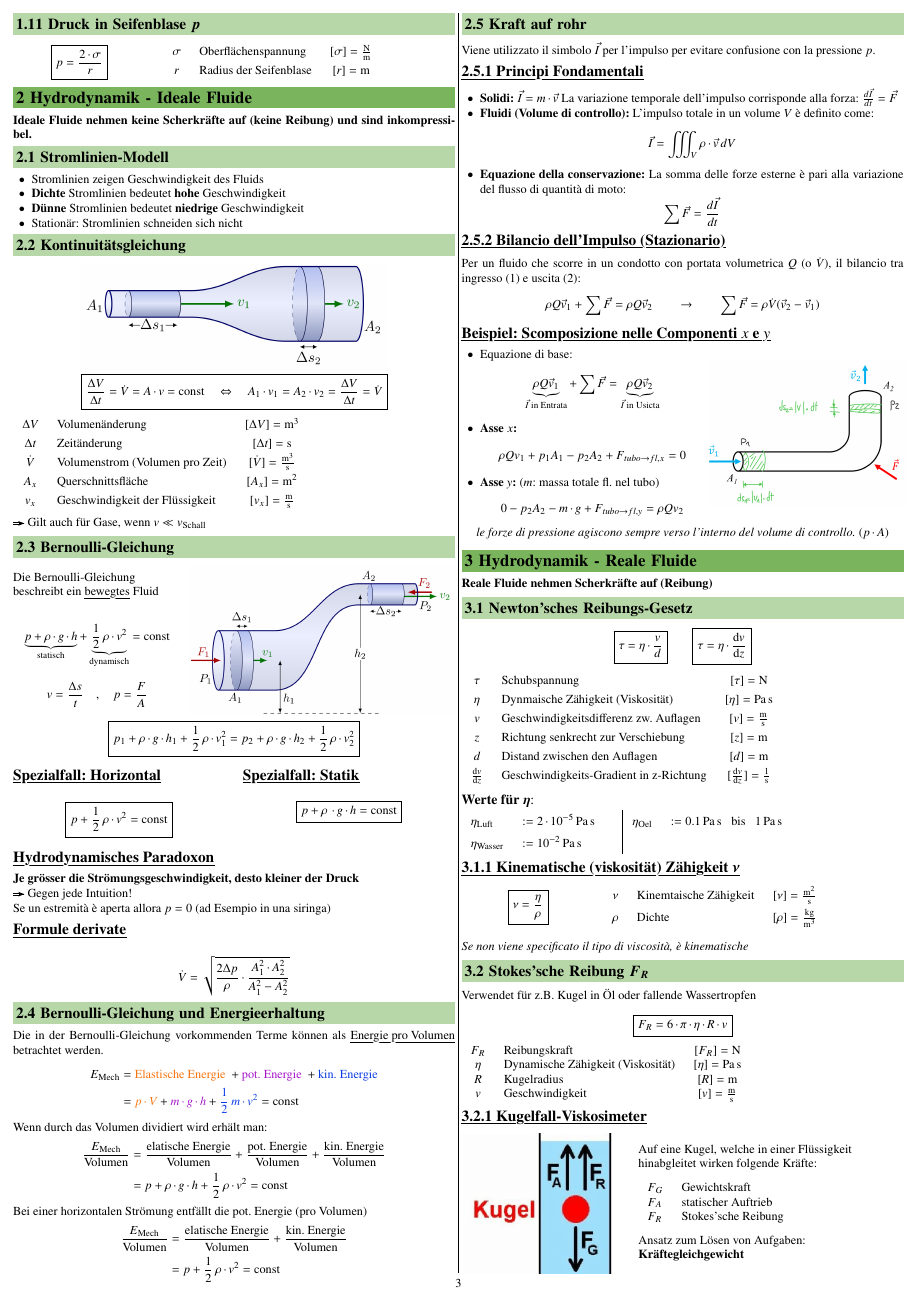
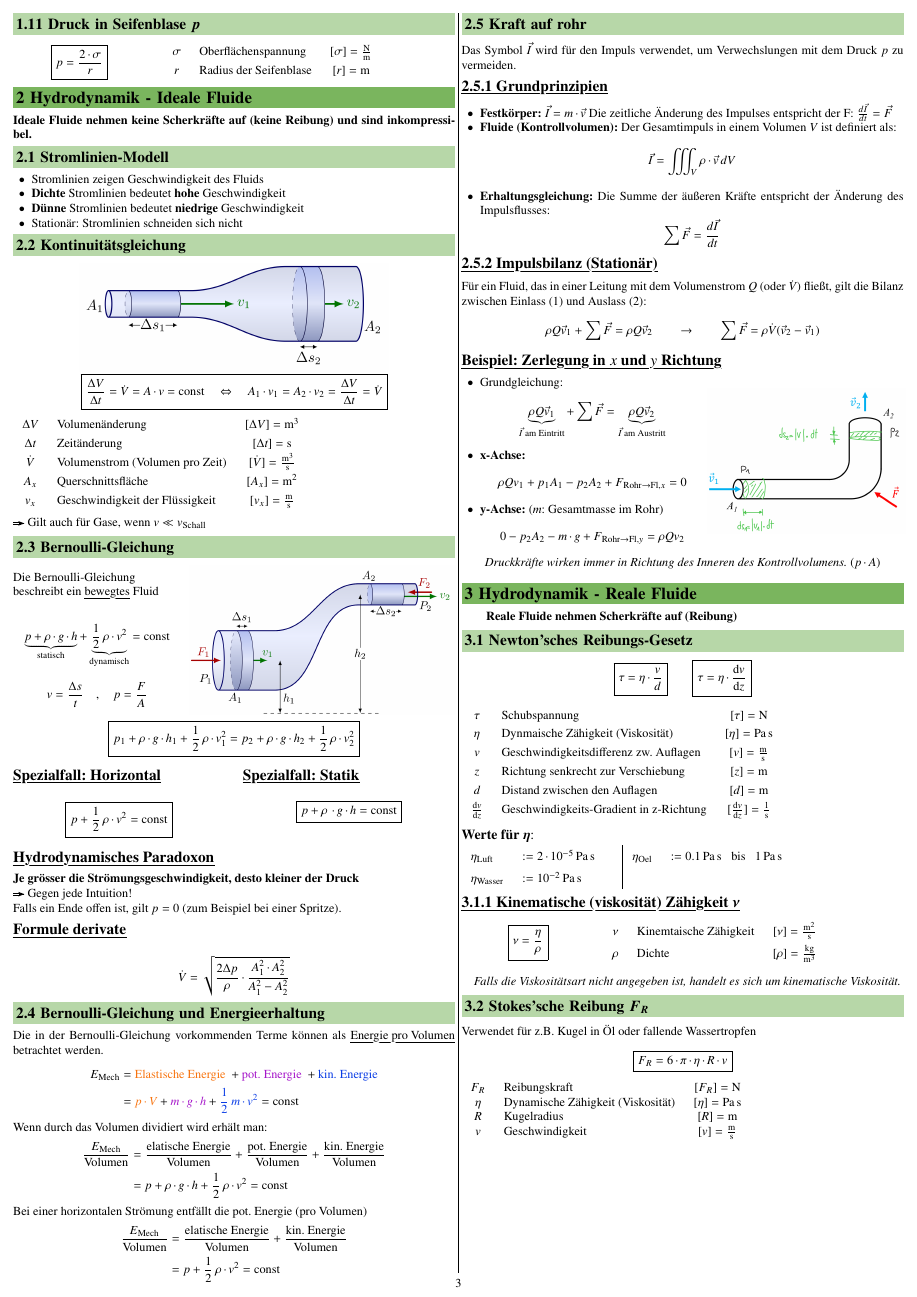
Before and after one commit to FlorianNaef/FS26, a LaTeX document (physik-2-hat/physik_2.tex, which reads physik-2-hat/sections/02_hydrodynamik_ideale_fluide.tex, physik-2-hat/sections/03_hydrodynamik_reale_fluide.tex): page 3 of 12. Compiled offline with pdfLaTeX.

Commit message:
Hello de erst commit vo mir, mal übersetzige vom Mirko in Deutsch. Bi physik

```diff
--- a/physik-2-hat/sections/02_hydrodynamik_ideale_fluide.tex
+++ b/physik-2-hat/sections/02_hydrodynamik_ideale_fluide.tex
@@ -75,12 +75,13 @@ $$ \boxed{ p_1 +  \rho \cdot g \cdot h_1 + \frac{1}{2} \, \rho \cdot v_1^2 = p_2
 \medskip
 
 
+
 \subsubsection*{Hydrodynamisches Paradoxon}
 
 \textbf{Je grösser die Strömungsgeschwindigkeit, desto kleiner der Druck} \\
 \textrightarrow\ Gegen jede Intuition!
 
-Se un estremità è aperta allora $p=0$ (ad Esempio in una siringa)
+Falls ein Ende offen ist, gilt $p=0$ (zum Beispiel bei einer Spritze).
 
 \subsubsection*{Formule derivate}
 
@@ -116,38 +117,43 @@ Bei einer horizontalen Strömung entfällt die pot. Energie (pro Volumen)
 \end{align*}
 
 \subsection{Kraft auf rohr}
-Viene utilizzato il simbolo $\vec{I}$ per l'impulso  per evitare confusione con la pressione $p$.
+Das Symbol $\vec{I}$ wird für den Impuls verwendet, um Verwechslungen mit dem Druck $p$ zu vermeiden.
+\subsubsection{Grundprinzipien}
+\begin{itemize}
+    % Definition des Impulses für Festkörper
+    \item \textbf{Festkörper:} $\vec{I}=m \cdot \vec{v}$ Die zeitliche Änderung des Impulses entspricht der F: $\frac{d\vec{I}}{dt} = \vec{F}$
 
-\subsubsection{Principi Fondamentali}
-\begin{itemize}
-    \item \textbf{Solidi:} $\vec{I} = m \cdot \vec{v}$ La variazione temporale dell'impulso corrisponde alla forza: $\frac{d\vec{I}}{dt} = \vec{F}$
-    \item \textbf{Fluidi (Volume di controllo):} L'impulso totale in un volume $V$ è definito come:
+    % Definition des Impulses für Fluide (Kontrollvolumen)
+    \item \textbf{Fluide (Kontrollvolumen):} Der Gesamtimpuls in einem Volumen $V$ ist definiert als:
     $$\vec{I} = \iiint_V \rho \cdot \vec{v} \, dV$$
-    \item \textbf{Equazione della conservazione:} La somma delle forze esterne è pari alla variazione del flusso di quantità di moto:
+
+    % Erhaltungssatz der Mechanik
+    \item \textbf{Erhaltungsgleichung:} Die Summe der äußeren Kräfte entspricht der Änderung des Impulsflusses:
     $$\sum \vec{F} = \frac{d\vec{I}}{dt}$$
 \end{itemize}
 
-\subsubsection{Bilancio dell'Impulso (Stazionario)}
-Per un fluido che scorre in un condotto con portata volumetrica $Q$ (o $\dot{V}$), il bilancio tra ingresso (1) e uscita (2):
+\subsubsection{Impulsbilanz (Stationär)}
+Für ein Fluid, das in einer Leitung mit dem Volumenstrom $Q$ (oder $\dot{V}$) fließt, gilt die Bilanz zwischen Einlass (1) und Auslass (2):
 $$\rho Q \vec{v}_1 + \sum \vec{F} = \rho Q \vec{v}_2 \qquad \rightarrow \qquad \sum \vec{F} = \rho \dot{V} (\vec{v}_2 - \vec{v}_1)$$
 
-\example{Scomposizione nelle Componenti $x$ e $y$}
+\example{Zerlegung in $x$ und $y$ Richtung}
 \begin{minipage}{0.55\columnwidth}
-	\begin{itemize}
-		\item Equazione di base:
-		$$\underbrace{\rho Q \vec{v}_1}_{\vec{I}\text{ in Entrata}} + \sum \vec{F} = \underbrace{\rho Q \vec{v}_2}_{\vec{I}\text{ in Usicta}}$$
+    \begin{itemize}
+        \item Grundgleichung:
+        $$\underbrace{\rho Q \vec{v}_1}_{\vec{I}\text{ am Eintritt}} + \sum \vec{F} = \underbrace{\rho Q \vec{v}_2}_{\vec{I}\text{ am Austritt}}$$
 
-		\item \textbf{Asse $x$:}
-		$$\rho Q v_{1} + p_1 A_{1} - p_2 A_{2} + F_{tubo \rightarrow fl, x} = 0$$
+        \item \textbf{x-Achse:}
+        $$\rho Q v_{1} + p_1 A_{1} - p_2 A_{2} + F_{\text{Rohr} \rightarrow \text{Fl}, x} = 0$$
 
-		\item \textbf{Asse $y$:} ($m$: massa totale fl. nel tubo)
-		$$0 - p_2 A_{2} - m\cdot g + F_{tubo \rightarrow fl, y} = \rho Q v_{2}$$
-	\end{itemize}
+        \item \textbf{y-Achse:} ($m$: Gesamtmasse im Rohr)
+        $$0 - p_2 A_{2} - m\cdot g + F_{\text{Rohr} \rightarrow \text{Fl}, y} = \rho Q v_{2}$$
+    \end{itemize}
 \end{minipage}
 \begin{minipage}{0.45\columnwidth}
-	\includegraphics[width=\linewidth]{images/rohr_kraft.png}
+    % Pfad zum Bild bleibt unverändert
+    \includegraphics[width=\linewidth]{images/rohr_kraft.png}
 \end{minipage}
 
 \begin{center}
-	\textit{le forze di pressione agiscono sempre verso l'interno del volume di controllo.} ($p \cdot A$)
+    \textit{Druckkräfte wirken immer in Richtung des Inneren des Kontrollvolumens.} ($p \cdot A$)
 \end{center}
--- a/physik-2-hat/sections/03_hydrodynamik_reale_fluide.tex
+++ b/physik-2-hat/sections/03_hydrodynamik_reale_fluide.tex
@@ -46,7 +46,7 @@ $$ \boxed{ \tau = \eta \cdot \frac{v}{d} }  \qquad  \boxed{ \tau = \eta \cdot \f
     \renewcommand{\arraystretch}{1.5}
 \end{minipage}\vspace{1em}
 
-\textit{Se non viene specificato il tipo di viscosità, è kinematische}
+\quad \textit{Falls die Viskositätsart nicht angegeben ist, handelt es sich um kinematische Viskosität.}
 
 \subsection[Stokes'sche Reibung]{Stokes'sche Reibung $\bm{F_R}$}
 
```
Also changed, not shown: physik-2-hat/sections/01_hydrostatik.tex (+4 -4 lines), physik-2-hat/physik_2.pdf, physik-2-hat/sections/03_hydrodynamik_reale_fluide.tex (2 more changed lines).
